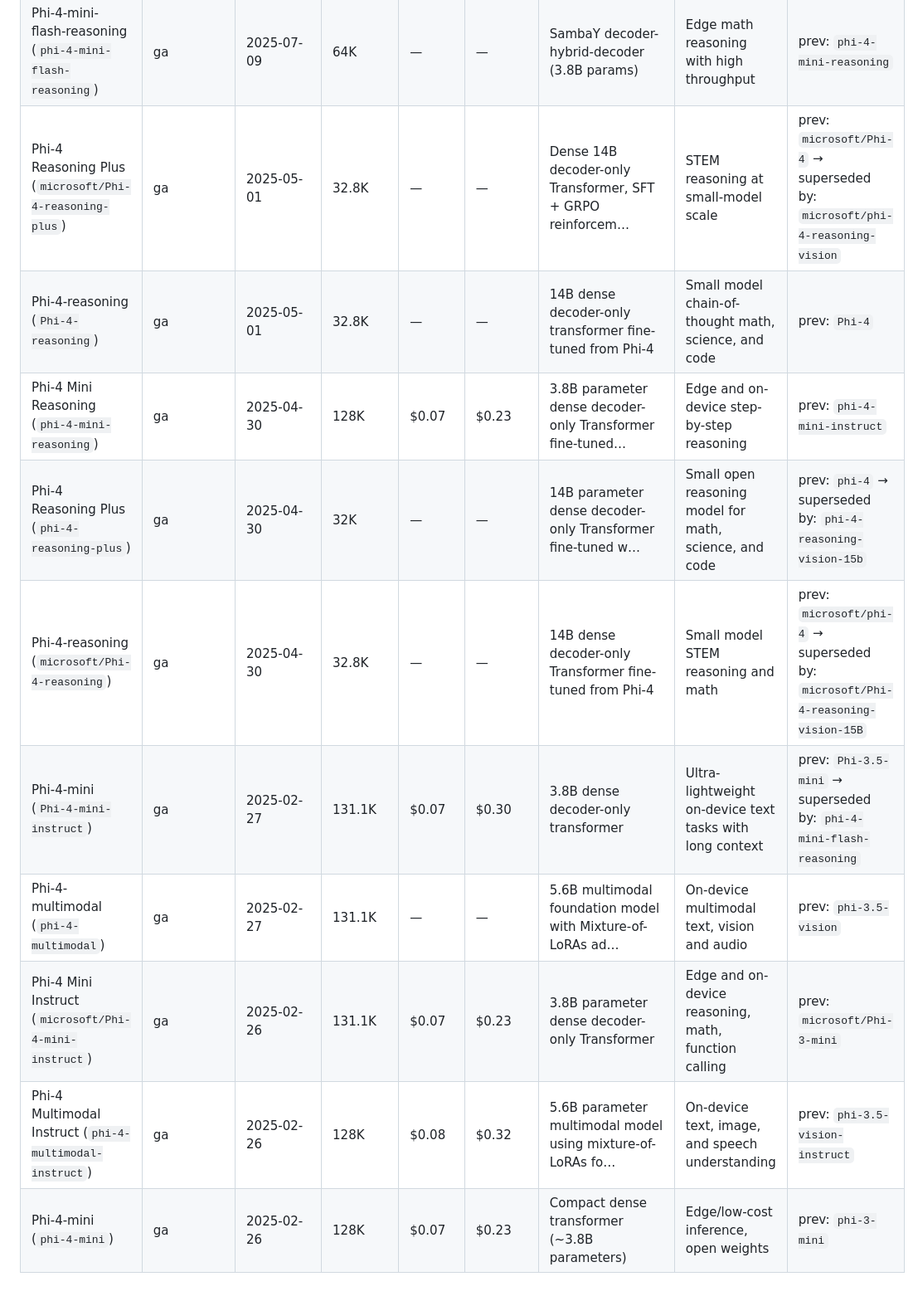
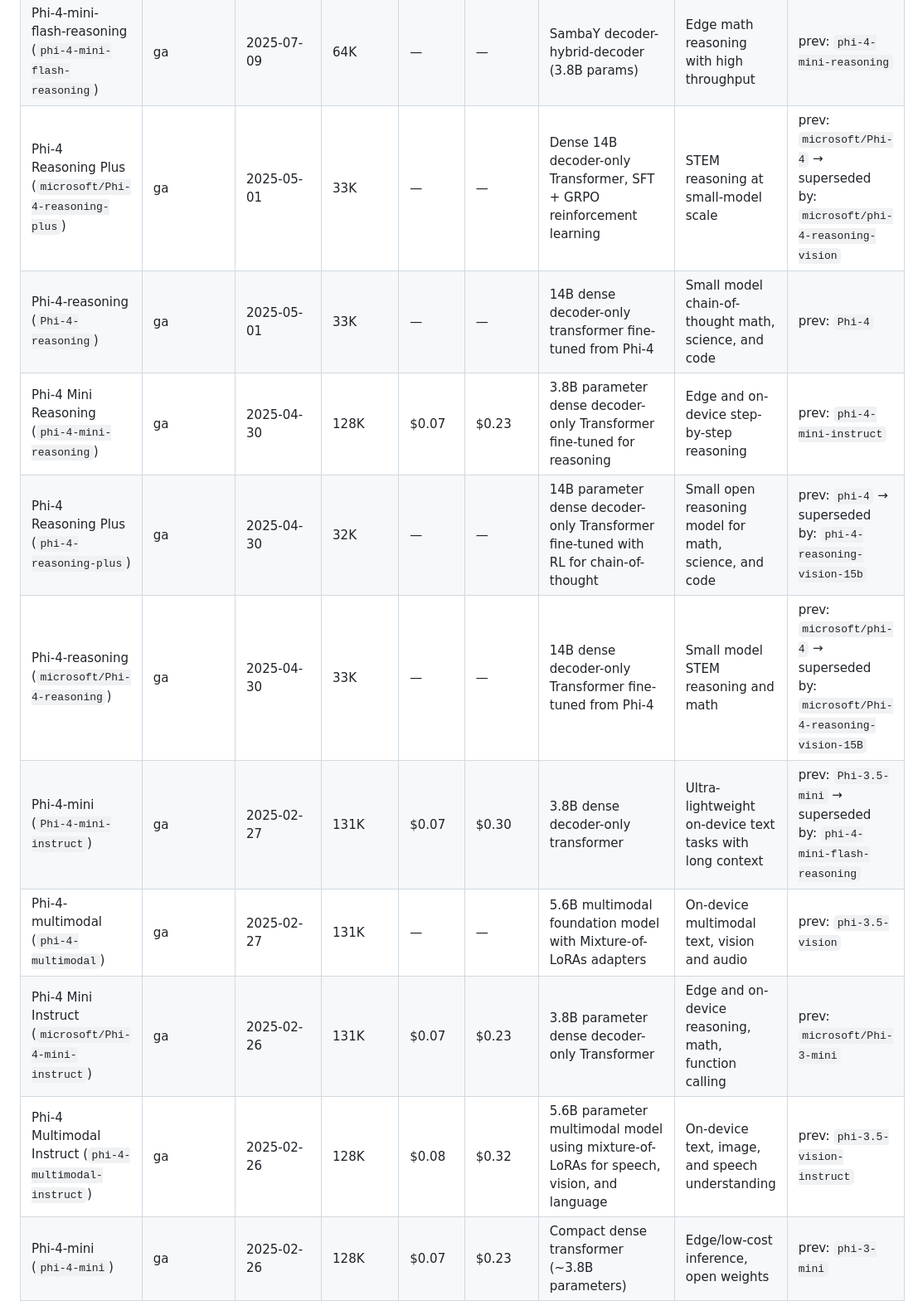
Before and after one commit to mahendrakelp/gen-ai-updates, a Markdown page: MODELS.md, the part around one of its changes. Shown at 83% size. Drawn GitHub-style.

```diff
--- a/MODELS.md
+++ b/MODELS.md
@@ -196,14 +199,14 @@ _Last refreshed: 2026-09-14 by genai-model-catalog routine._
 | Phi-4-mini-flash-reasoning (`microsoft/phi-4-mini-flash-reasoning`) | ga | 2025-07-09 | — | — | — | Dense transformer, mini variant tuned for flash reasoning | Fast on-device reasoning for edge deployment | — |
 | Phi-4-mini-flash-reasoning (`phi-4-mini-flash-reasoning`) | ga | 2025-07-09 | 64K | — | — | SambaY decoder-hybrid-decoder (3.8B params) | Edge math reasoning with high throughput | prev: `phi-4-mini-reasoning` |
-| Phi-4 Reasoning Plus (`microsoft/Phi-4-reasoning-plus`) | ga | 2025-05-01 | 32.8K | — | — | Dense 14B decoder-only Transformer, SFT + GRPO reinforcem… | STEM reasoning at small-model scale | prev: `microsoft/Phi-4` → superseded by: `microsoft/phi-4-reasoning-vision` |
-| Phi-4-reasoning (`Phi-4-reasoning`) | ga | 2025-05-01 | 32.8K | — | — | 14B dense decoder-only transformer fine-tuned from Phi-4 | Small model chain-of-thought math, science, and code | prev: `Phi-4` |
-| Phi-4 Mini Reasoning (`phi-4-mini-reasoning`) | ga | 2025-04-30 | 128K | $0.07 | $0.23 | 3.8B parameter dense decoder-only Transformer fine-tuned… | Edge and on-device step-by-step reasoning | prev: `phi-4-mini-instruct` |
-| Phi-4 Reasoning Plus (`phi-4-reasoning-plus`) | ga | 2025-04-30 | 32K | — | — | 14B parameter dense decoder-only Transformer fine-tuned w… | Small open reasoning model for math, science, and code | prev: `phi-4` → superseded by: `phi-4-reasoning-vision-15b` |
-| Phi-4-reasoning (`microsoft/Phi-4-reasoning`) | ga | 2025-04-30 | 32.8K | — | — | 14B dense decoder-only Transformer fine-tuned from Phi-4 | Small model STEM reasoning and math | prev: `microsoft/phi-4` → superseded by: `microsoft/Phi-4-reasoning-vision-15B` |
-| Phi-4-mini (`Phi-4-mini-instruct`) | ga | 2025-02-27 | 131.1K | $0.07 | $0.30 | 3.8B dense decoder-only transformer | Ultra-lightweight on-device text tasks with long context | prev: `Phi-3.5-mini` → superseded by: `phi-4-mini-flash-reasoning` |
-| Phi-4-multimodal (`phi-4-multimodal`) | ga | 2025-02-27 | 131.1K | — | — | 5.6B multimodal foundation model with Mixture-of-LoRAs ad… | On-device multimodal text, vision and audio | prev: `phi-3.5-vision` |
-| Phi-4 Mini Instruct (`microsoft/Phi-4-mini-instruct`) | ga | 2025-02-26 | 131.1K | $0.07 | $0.23 | 3.8B parameter dense decoder-only Transformer | Edge and on-device reasoning, math, function calling | prev: `microsoft/Phi-3-mini` |
-| Phi-4 Multimodal Instruct (`phi-4-multimodal-instruct`) | ga | 2025-02-26 | 128K | $0.08 | $0.32 | 5.6B parameter multimodal model using mixture-of-LoRAs fo… | On-device text, image, and speech understanding | prev: `phi-3.5-vision-instruct` |
+| Phi-4 Reasoning Plus (`microsoft/Phi-4-reasoning-plus`) | ga | 2025-05-01 | 33K | — | — | Dense 14B decoder-only Transformer, SFT + GRPO reinforcement learning | STEM reasoning at small-model scale | prev: `microsoft/Phi-4` → superseded by: `microsoft/phi-4-reasoning-vision` |
+| Phi-4-reasoning (`Phi-4-reasoning`) | ga | 2025-05-01 | 33K | — | — | 14B dense decoder-only transformer fine-tuned from Phi-4 | Small model chain-of-thought math, science, and code | prev: `Phi-4` |
+| Phi-4 Mini Reasoning (`phi-4-mini-reasoning`) | ga | 2025-04-30 | 128K | $0.07 | $0.23 | 3.8B parameter dense decoder-only Transformer fine-tuned for reasoning | Edge and on-device step-by-step reasoning | prev: `phi-4-mini-instruct` |
+| Phi-4 Reasoning Plus (`phi-4-reasoning-plus`) | ga | 2025-04-30 | 32K | — | — | 14B parameter dense decoder-only Transformer fine-tuned with RL for chain-of-thought | Small open reasoning model for math, science, and code | prev: `phi-4` → superseded by: `phi-4-reasoning-vision-15b` |
+| Phi-4-reasoning (`microsoft/Phi-4-reasoning`) | ga | 2025-04-30 | 33K | — | — | 14B dense decoder-only Transformer fine-tuned from Phi-4 | Small model STEM reasoning and math | prev: `microsoft/phi-4` → superseded by: `microsoft/Phi-4-reasoning-vision-15B` |
+| Phi-4-mini (`Phi-4-mini-instruct`) | ga | 2025-02-27 | 131K | $0.07 | $0.30 | 3.8B dense decoder-only transformer | Ultra-lightweight on-device text tasks with long context | prev: `Phi-3.5-mini` → superseded by: `phi-4-mini-flash-reasoning` |
+| Phi-4-multimodal (`phi-4-multimodal`) | ga | 2025-02-27 | 131K | — | — | 5.6B multimodal foundation model with Mixture-of-LoRAs adapters | On-device multimodal text, vision and audio | prev: `phi-3.5-vision` |
+| Phi-4 Mini Instruct (`microsoft/Phi-4-mini-instruct`) | ga | 2025-02-26 | 131K | $0.07 | $0.23 | 3.8B parameter dense decoder-only Transformer | Edge and on-device reasoning, math, function calling | prev: `microsoft/Phi-3-mini` |
+| Phi-4 Multimodal Instruct (`phi-4-multimodal-instruct`) | ga | 2025-02-26 | 128K | $0.08 | $0.32 | 5.6B parameter multimodal model using mixture-of-LoRAs for speech, vision, and language | On-device text, image, and speech understanding | prev: `phi-3.5-vision-instruct` |
 | Phi-4-mini (`phi-4-mini`) | ga | 2025-02-26 | 128K | $0.07 | $0.23 | Compact dense transformer (~3.8B parameters) | Edge/low-cost inference, open weights | prev: `phi-3-mini` |
 | Phi-4-multimodal (`microsoft/Phi-4-multimodal-instruct`) | ga | 2025-02-26 | 128K | $0.08 | $0.32 | 5.6B-parameter unified speech/vision/text transformer | Unified speech, vision, and text small-model apps | prev: `microsoft/Phi-3.5-vision-instruct` → superseded by: `microsoft/Phi-4-reasoning-vision-15B` |
 | Phi-4-mini (`microsoft/phi-4-mini`) | ga | 2025-02-01 | 128K | — | — | — | Document classification and routing at production scale | — |
```
Also changed, not shown: other parts of MODELS.md (+194 -191 lines).
